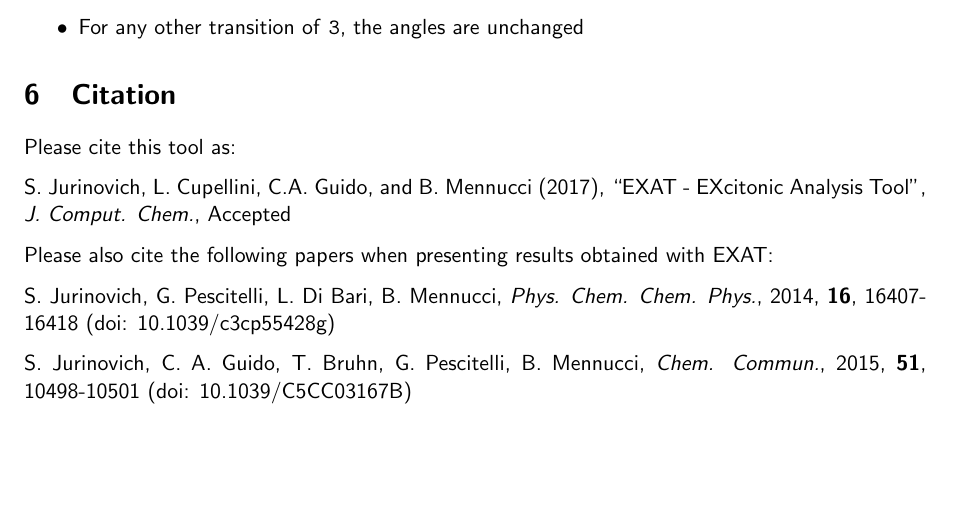
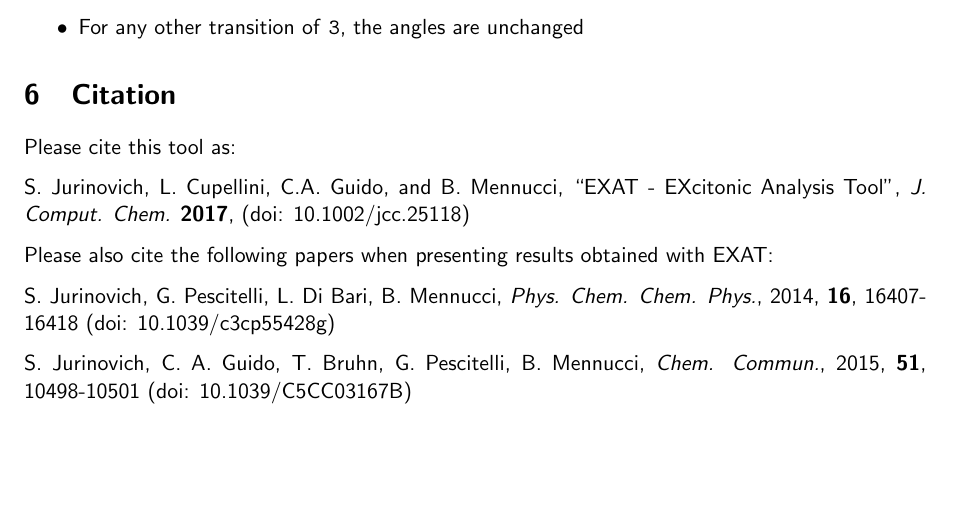
Before and after one commit to Yukinator29/exat, a LaTeX document (doc/exat.tex): part of page 7 of 7, cut so that both start at the same text. Compiled offline with pdfLaTeX.

Commit message:
Updated citation

```diff
--- a/doc/exat.tex
+++ b/doc/exat.tex
@@ -305,7 +305,7 @@
 
 Please cite this tool as:
 
-S. Jurinovich, L. Cupellini, C.A. Guido, and B. Mennucci (2017),  ``EXAT - EXcitonic Analysis Tool'', \emph{J. Comput. Chem.}, Accepted
+S. Jurinovich, L. Cupellini, C.A. Guido, and B. Mennucci,  ``EXAT - EXcitonic Analysis Tool'', \emph{J. Comput. Chem.} \textbf{2017},  (doi: 10.1002/jcc.25118)
 
 
 Please also cite the following papers when presenting results obtained with EXAT:
```
Also changed, not shown: 1 other file.
